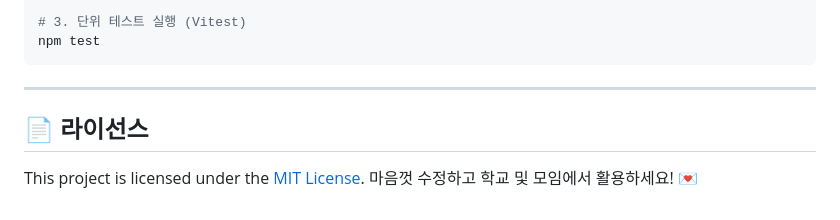
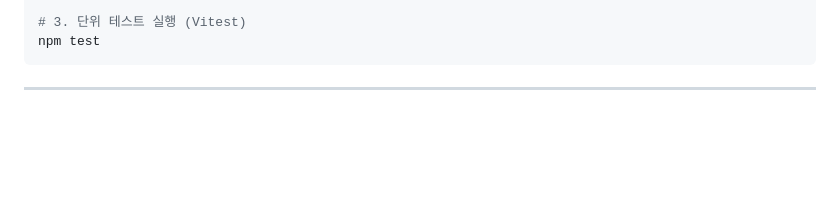
Before and after one commit to Dark83Duck/rolling-letters, a Markdown page: README.md, the part around one of its changes. Rendered like a GitHub page; blank space fills up the shorter version.

Commit message:
Update README with formatting fixes and license removal
Removed license section and fixed formatting in README.

````diff
--- a/README.md
+++ b/README.md
@@ -119,7 +119,3 @@ npm test
 ```
 
 ---
-
-## 📄 라이선스
-
-This project is licensed under the [MIT License](LICENSE). 마음껏 수정하고 학교 및 모임에서 활용하세요! 💌
````
Also changed, not shown: other parts of README.md (+1 -1 lines).
